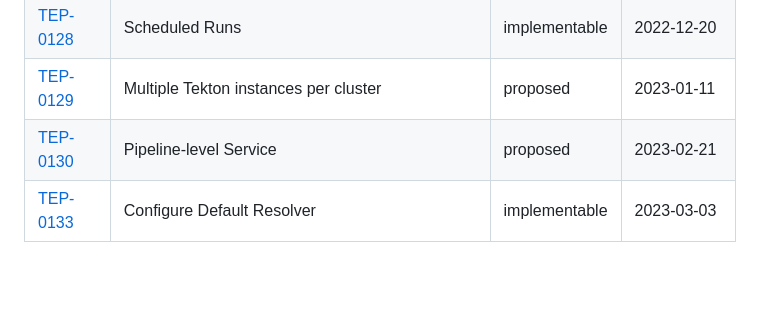
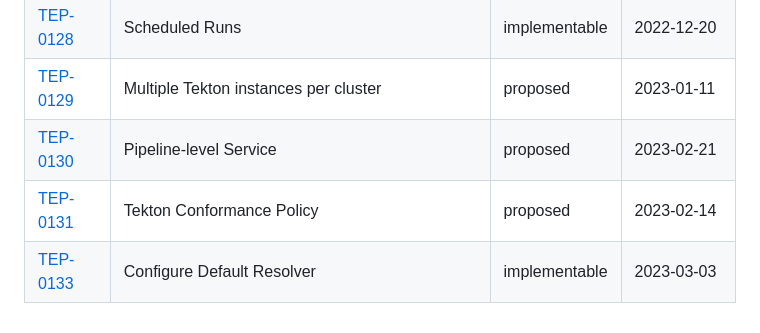
Before and after one commit to tektoncd/community, a Markdown page: teps/README.md, the part around the change. Drawn GitHub-style; blank space fills up the shorter version.

Commit message:
TEP-0131: Tekton Conformance Policy
This commit proposes Tekton Conformance Policy

```diff
--- a/teps/README.md
+++ b/teps/README.md
@@ -120,4 +120,5 @@ This is the complete list of Tekton TEPs:
 |[TEP-0128](0128-scheduled-runs.md) | Scheduled Runs | implementable | 2022-12-20 |
 |[TEP-0129](0129-multiple-tekton-instances-per-cluster.md) | Multiple Tekton instances per cluster | proposed | 2023-01-11 |
 |[TEP-0130](0130-pipeline-level-service.md) | Pipeline-level Service | proposed | 2023-02-21 |
+|[TEP-0131](0131-tekton-conformance-policy.md) | Tekton Conformance Policy | proposed | 2023-02-14 |
 |[TEP-0133](0133-configure-default-resolver.md) | Configure Default Resolver | implementable | 2023-03-03 |
```
Also changed, not shown: teps/0131-tekton-conformance-policy.md (added, +268 -0 lines), teps/images/0131-benefits-of-tekton-conformance-policy.png (added), teps/images/0131-conformance-vs-compatibility-policy.png (added).
